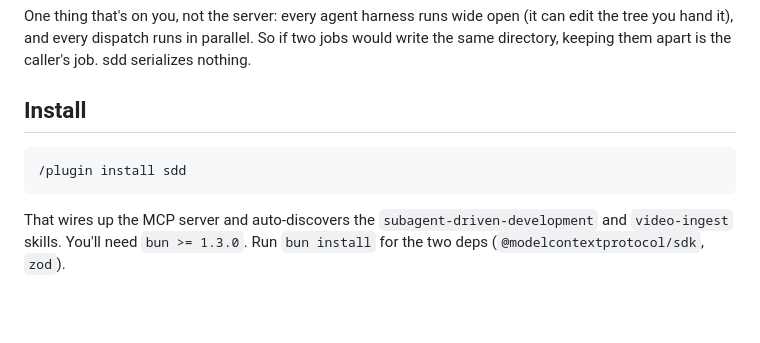
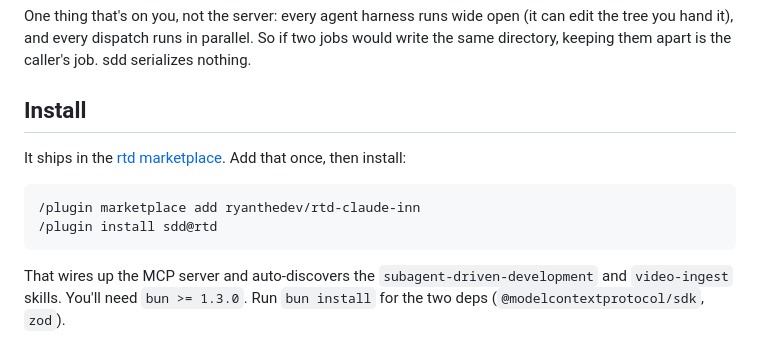
Before and after one commit to ryanthedev/sdd, a Markdown page: README.md, the part around the change. GitHub-like rendering; blank space fills up the shorter version.

Commit message:
docs: install via the rtd marketplace
Co-Authored-By: Claude Opus 4.8 (1M context) <noreply@anthropic.com>

````diff
--- a/README.md
+++ b/README.md
@@ -32,8 +32,11 @@ One thing that's on you, not the server: every agent harness runs wide open (it
 
 ## Install
 
+It ships in the [rtd marketplace](https://github.com/ryanthedev/rtd-claude-inn). Add that once, then install:
+
 ```
-/plugin install sdd
+/plugin marketplace add ryanthedev/rtd-claude-inn
+/plugin install sdd@rtd
 ```
 
 That wires up the MCP server and auto-discovers the `subagent-driven-development` and `video-ingest` skills. You'll need `bun >= 1.3.0`. Run `bun install` for the two deps (`@modelcontextprotocol/sdk`, `zod`).
````
